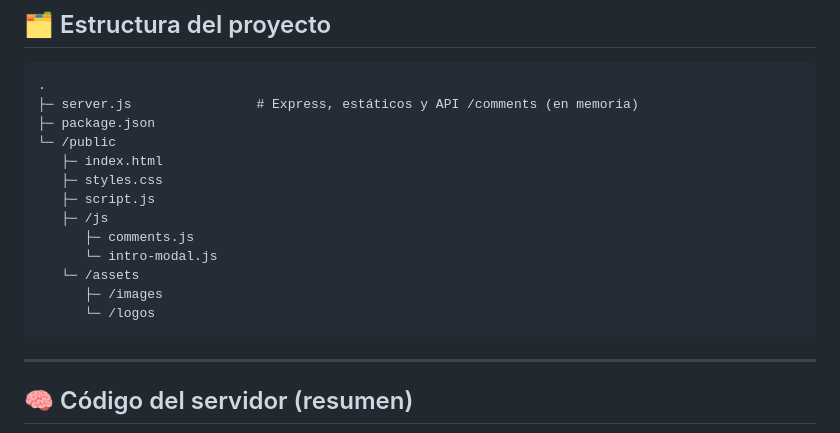
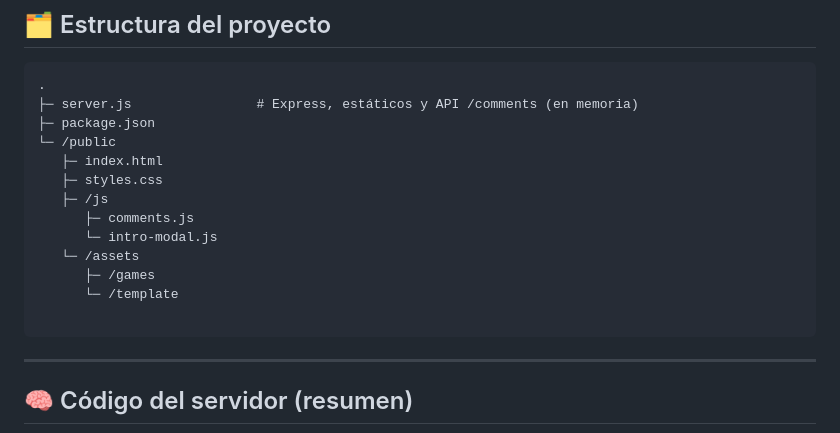
Before and after one commit to SeRoGra/hobby-site-gallery, a Markdown page: README.md, the part around the change. Rendered like a GitHub page.

Commit message:
fix: fixing README project structure

````diff
--- a/README.md
+++ b/README.md
@@ -76,13 +76,13 @@ curl -s -X POST http://localhost:3000/comments   -H "Content-Type: application/j
 └─ /public
    ├─ index.html
    ├─ styles.css
-   ├─ script.js
    ├─ /js
       ├─ comments.js
       └─ intro-modal.js
    └─ /assets
-      ├─ /images
-      └─ /logos
+      ├─ /games
+      └─ /template
+
 ```
 
 ---
````
